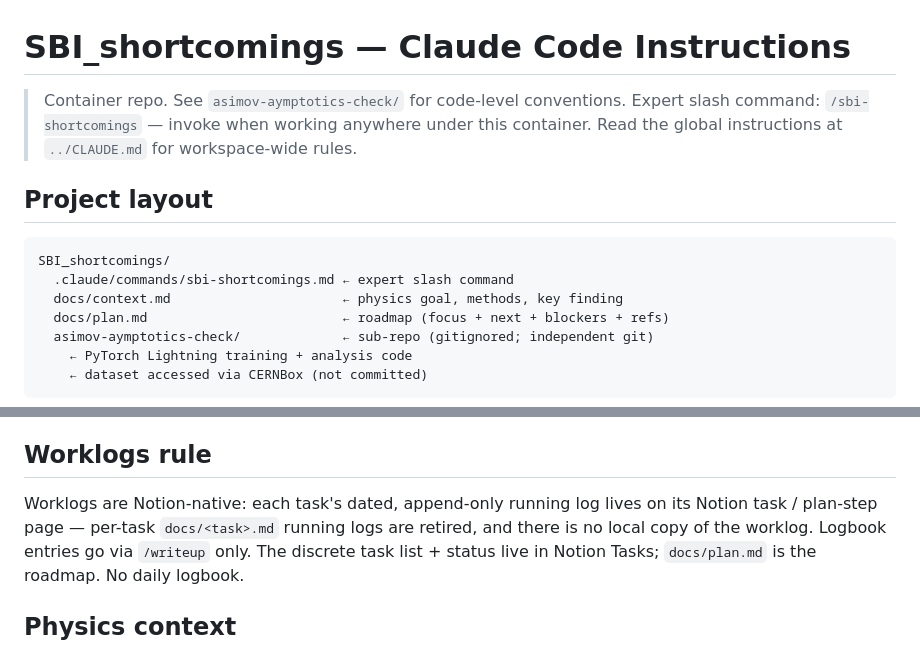
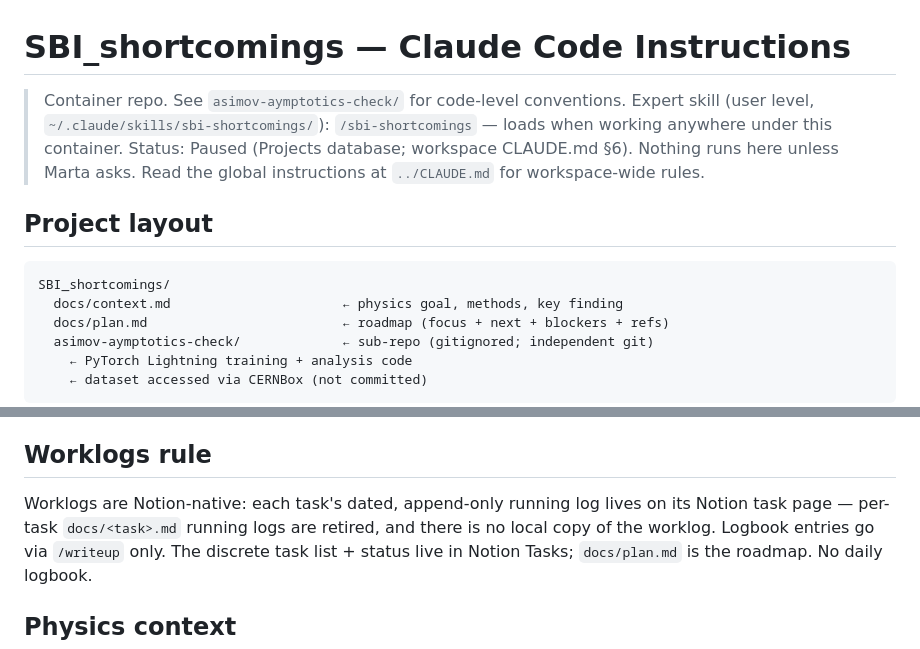
Before and after one commit to martafsilva31/SBI_shortcomings, a Markdown page: CLAUDE.md, 2 parts joined by grey strips. Rendered like a GitHub page.

````diff
--- a/CLAUDE.md
+++ b/CLAUDE.md
@@ -1,14 +1,14 @@
 # SBI_shortcomings — Claude Code Instructions
 
 > Container repo. See `asimov-aymptotics-check/` for code-level conventions.
-> Expert slash command: `/sbi-shortcomings` — invoke when working anywhere under this container.
+> Expert skill (user level, `~/.claude/skills/sbi-shortcomings/`): `/sbi-shortcomings` — loads when working anywhere under this container.
+> Status: Paused (Projects database; workspace CLAUDE.md §6). Nothing runs here unless Marta asks.
 > Read the global instructions at `../CLAUDE.md` for workspace-wide rules.
 
 ## Project layout
 
 ```
 SBI_shortcomings/
-  .claude/commands/sbi-shortcomings.md ← expert slash command
   docs/context.md                      ← physics goal, methods, key finding
   docs/plan.md                         ← roadmap (focus + next + blockers + refs)
   asimov-aymptotics-check/             ← sub-repo (gitignored; independent git)
@@ -46,7 +46,7 @@ No ATLAS Athena or lsetup required.
 ## Worklogs rule
 
 Worklogs are Notion-native: each task's dated, append-only running log lives on its
-Notion task / plan-step page — per-task `docs/<task>.md` running logs are retired, and there is no local copy of the worklog.
+Notion task page — per-task `docs/<task>.md` running logs are retired, and there is no local copy of the worklog.
 Logbook entries go via `/writeup` only. The discrete task list + status live in Notion
 Tasks; `docs/plan.md` is the roadmap. No daily logbook.
 
````
Also changed, not shown: .claude/commands/sbi-shortcomings.md (deleted, +0 -89 lines).
